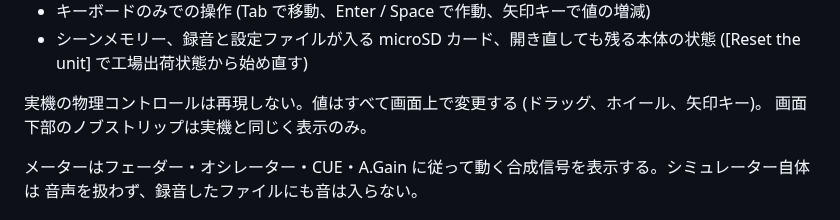
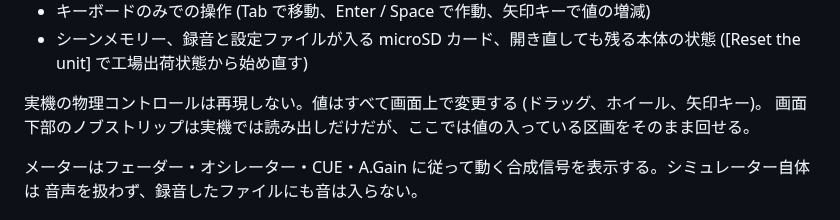
Before and after one commit to semnil/urx-lcd-sim, a Markdown page: README.ja.md, the part around the change. GitHub-like rendering.

Commit message:
Describe the knob readout bar as turnable in the README
Co-Authored-By: Claude Opus 5.5 (1M context) <noreply@anthropic.com>

```diff
--- a/README.ja.md
+++ b/README.ja.md
@@ -24,7 +24,7 @@ YAMAHA URX シリーズ (URX22 / URX44 / URX44V) の 4.3 インチ LCD タッチ
   ([Reset the unit] で工場出荷状態から始め直す)
 
 実機の物理コントロールは再現しない。値はすべて画面上で変更する (ドラッグ、ホイール、矢印キー)。
-画面下部のノブストリップは実機と同じく表示のみ。
+画面下部のノブストリップは実機では読み出しだけだが、ここでは値の入っている区画をそのまま回せる。
 
 メーターはフェーダー・オシレーター・CUE・A.Gain に従って動く合成信号を表示する。シミュレーター自体は
 音声を扱わず、録音したファイルにも音は入らない。
```
Also changed, not shown: README.md (+2 -2 lines).
